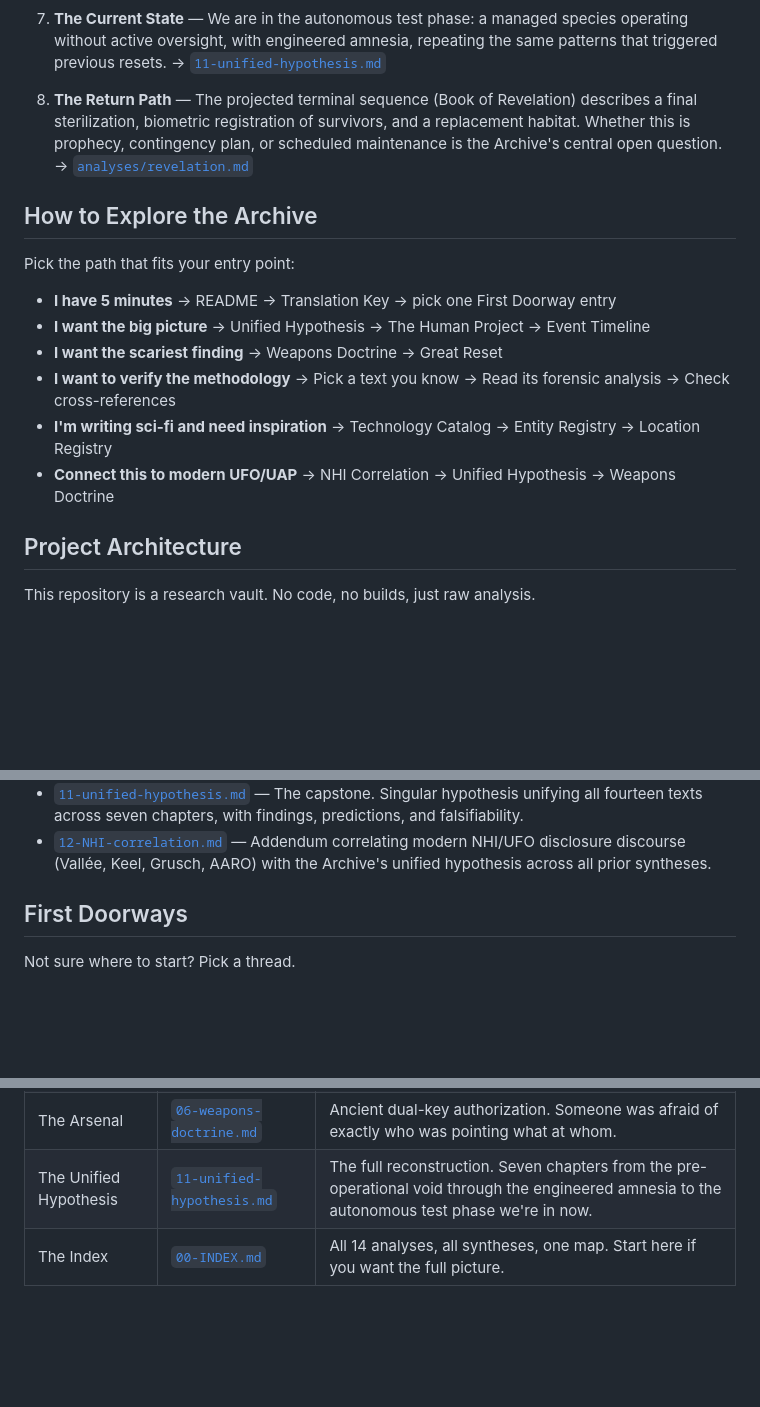
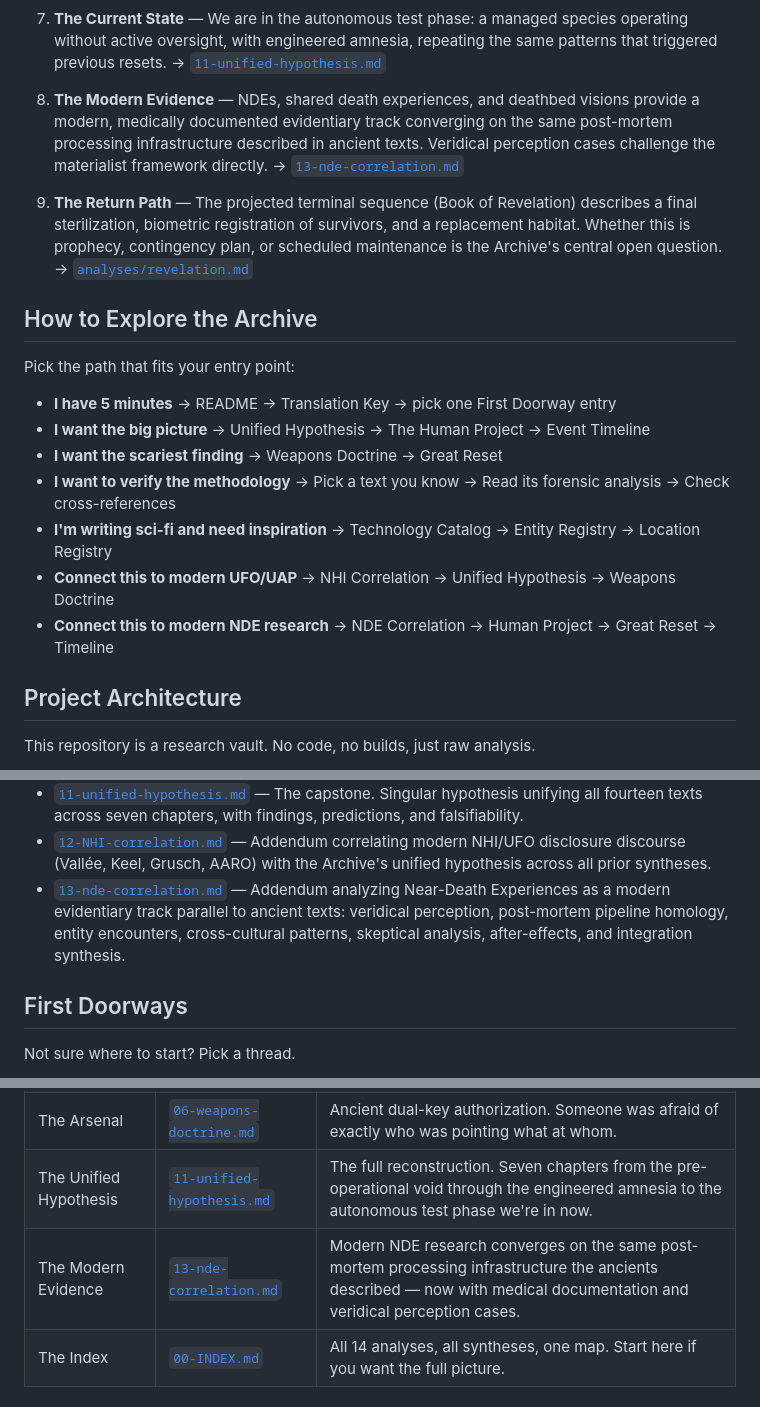
Before and after one commit to actual-designer/ancient-texts-research, a Markdown page: README.md, 3 parts joined by grey strips. Drawn GitHub-style; blank space fills up the shorter version.

Commit message:
docs(readme): add NDE correlation addendum to narrative arc, syntheses, and first doorways

```diff
--- a/README.md
+++ b/README.md
@@ -79,7 +79,9 @@ The forgotten history, reconstructed across 8 chapters.
 
 7. **The Current State** — We are in the autonomous test phase: a managed species operating without active oversight, with engineered amnesia, repeating the same patterns that triggered previous resets. → [`11-unified-hypothesis.md`](audit/11-unified-hypothesis.md)
 
-8. **The Return Path** — The projected terminal sequence (Book of Revelation) describes a final sterilization, biometric registration of survivors, and a replacement habitat. Whether this is prophecy, contingency plan, or scheduled maintenance is the Archive's central open question. → [`analyses/revelation.md`](audit/analyses/revelation.md)
+8. **The Modern Evidence** — NDEs, shared death experiences, and deathbed visions provide a modern, medically documented evidentiary track converging on the same post-mortem processing infrastructure described in ancient texts. Veridical perception cases challenge the materialist framework directly. → [`13-nde-correlation.md`](audit/13-nde-correlation.md)
+
+9. **The Return Path** — The projected terminal sequence (Book of Revelation) describes a final sterilization, biometric registration of survivors, and a replacement habitat. Whether this is prophecy, contingency plan, or scheduled maintenance is the Archive's central open question. → [`analyses/revelation.md`](audit/analyses/revelation.md)
 
 ## How to Explore the Archive
 
@@ -91,6 +93,7 @@ Pick the path that fits your entry point:
 - **I want to verify the methodology** → Pick a text you know → Read its forensic analysis → Check cross-references
 - **I'm writing sci-fi and need inspiration** → Technology Catalog → Entity Registry → Location Registry
 - **Connect this to modern UFO/UAP** → NHI Correlation → Unified Hypothesis → Weapons Doctrine
+- **Connect this to modern NDE research** → NDE Correlation → Human Project → Great Reset → Timeline
 
 ## Project Architecture
 
@@ -140,6 +143,7 @@ This is not cosmology. It is deployed infrastructure.
 - [`10-correlation-map.md`](audit/10-correlation-map.md) — Per-text perspective inventory, thematic correlation clusters, linking blueprint.
 - [`11-unified-hypothesis.md`](audit/11-unified-hypothesis.md) — The capstone. Singular hypothesis unifying all fourteen texts across seven chapters, with findings, predictions, and falsifiability.
 - [`12-NHI-correlation.md`](audit/12-NHI-correlation.md) — Addendum correlating modern NHI/UFO disclosure discourse (Vallée, Keel, Grusch, AARO) with the Archive's unified hypothesis across all prior syntheses.
+- [`13-nde-correlation.md`](audit/13-nde-correlation.md) — Addendum analyzing Near-Death Experiences as a modern evidentiary track parallel to ancient texts: veridical perception, post-mortem pipeline homology, entity encounters, cross-cultural patterns, skeptical analysis, after-effects, and integration synthesis.
 
 ## First Doorways
 
@@ -153,6 +157,7 @@ Not sure where to start? Pick a thread.
 | The Hardware | [`02-technology-catalog.md`](audit/02-technology-catalog.md) | Bioprinting. Directed-energy. Orbital platforms. Consciousness upload. Every "miracle" reverse-engineered. |
 | The Arsenal | [`06-weapons-doctrine.md`](audit/06-weapons-doctrine.md) | Ancient dual-key authorization. Someone was afraid of exactly who was pointing what at whom. |
 | The Unified Hypothesis | [`11-unified-hypothesis.md`](audit/11-unified-hypothesis.md) | The full reconstruction. Seven chapters from the pre-operational void through the engineered amnesia to the autonomous test phase we're in now. |
+| The Modern Evidence | [`13-nde-correlation.md`](audit/13-nde-correlation.md) | Modern NDE research converges on the same post-mortem processing infrastructure the ancients described — now with medical documentation and veridical perception cases. |
 | The Index | [`00-INDEX.md`](audit/00-INDEX.md) | All 14 analyses, all syntheses, one map. Start here if you want the full picture. |
 
 ## The Goal
```
